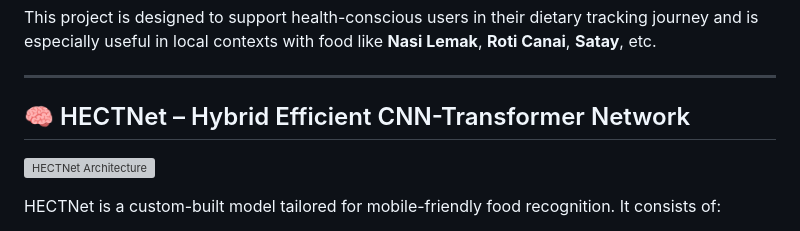
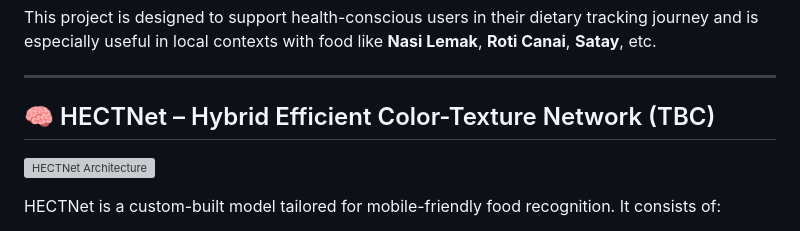
Before and after one commit to ihaterynn/HECT-Net, a Markdown page: README.md, the part around the change. GitHub-like rendering; grey boxes are pictures that could not be loaded.

```diff
--- a/README.md
+++ b/README.md
@@ -15,7 +15,7 @@ This project is designed to support health-conscious users in their dietary trac
 
 ---
 
-## 🧠 HECTNet – Hybrid Efficient CNN-Transformer Network
+## 🧠 HECTNet – Hybrid Efficient Color-Texture Network (TBC)
 
 ![HECTNet Architecture](assets/HECT-Net%20Architecture.png)
 
```
